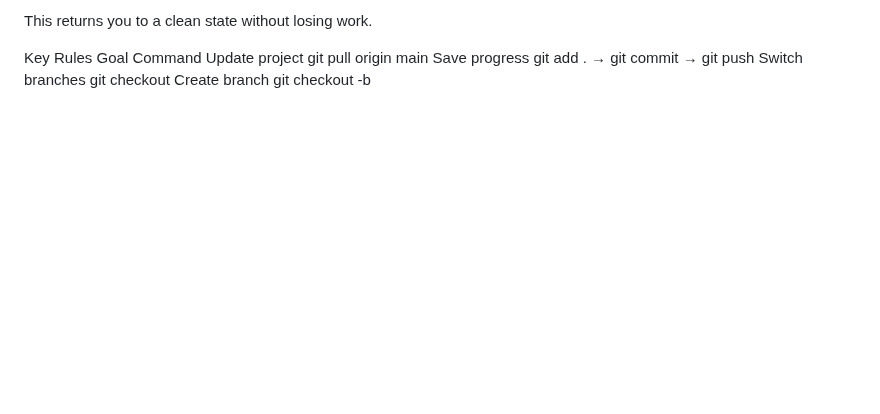
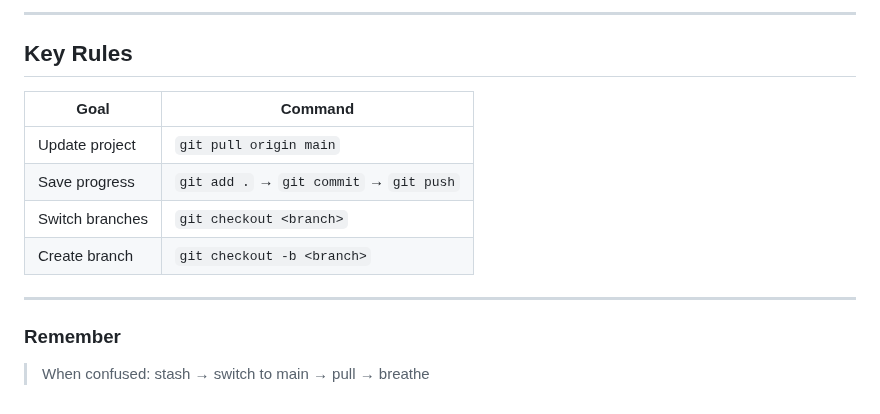
Before and after one commit to final-project-integration/final-project, a Markdown page: docs/DEV_WORKFLOW.md, the part around one of its changes. Drawn GitHub-style; blank space fills up the shorter version.

```diff
--- a/docs/DEV_WORKFLOW.md
+++ b/docs/DEV_WORKFLOW.md
@@ -214,9 +254,17 @@ git pull origin main
 
-This returns you to a clean state without losing work.
+---
 
-Key Rules
-Goal	Command
-Update project	git pull origin main
-Save progress	git add . → git commit → git push
-Switch branches	git checkout <branch>
-Create branch	git checkout -b <branch>
+## Key Rules
+
+| Goal            | Command                                 |
+| --------------- | --------------------------------------- |
+| Update project  | `git pull origin main`                  |
+| Save progress   | `git add .` → `git commit` → `git push` |
+| Switch branches | `git checkout <branch>`                 |
+| Create branch   | `git checkout -b <branch>`              |
+
+---
+
+### Remember
+
+> When confused: stash → switch to main → pull → breathe
```
Also changed, not shown: other parts of docs/DEV_WORKFLOW.md (+56 -16 lines).
